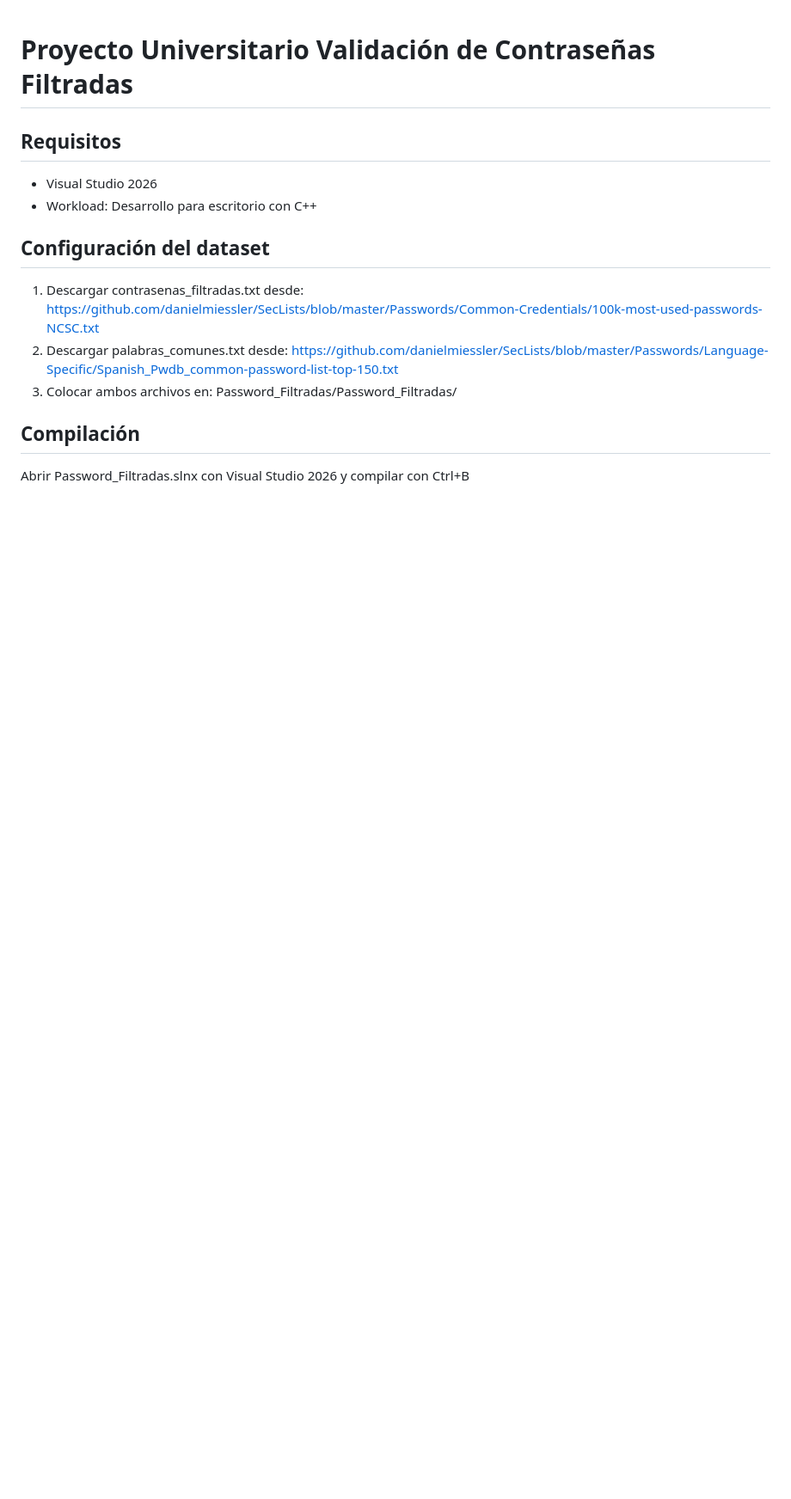
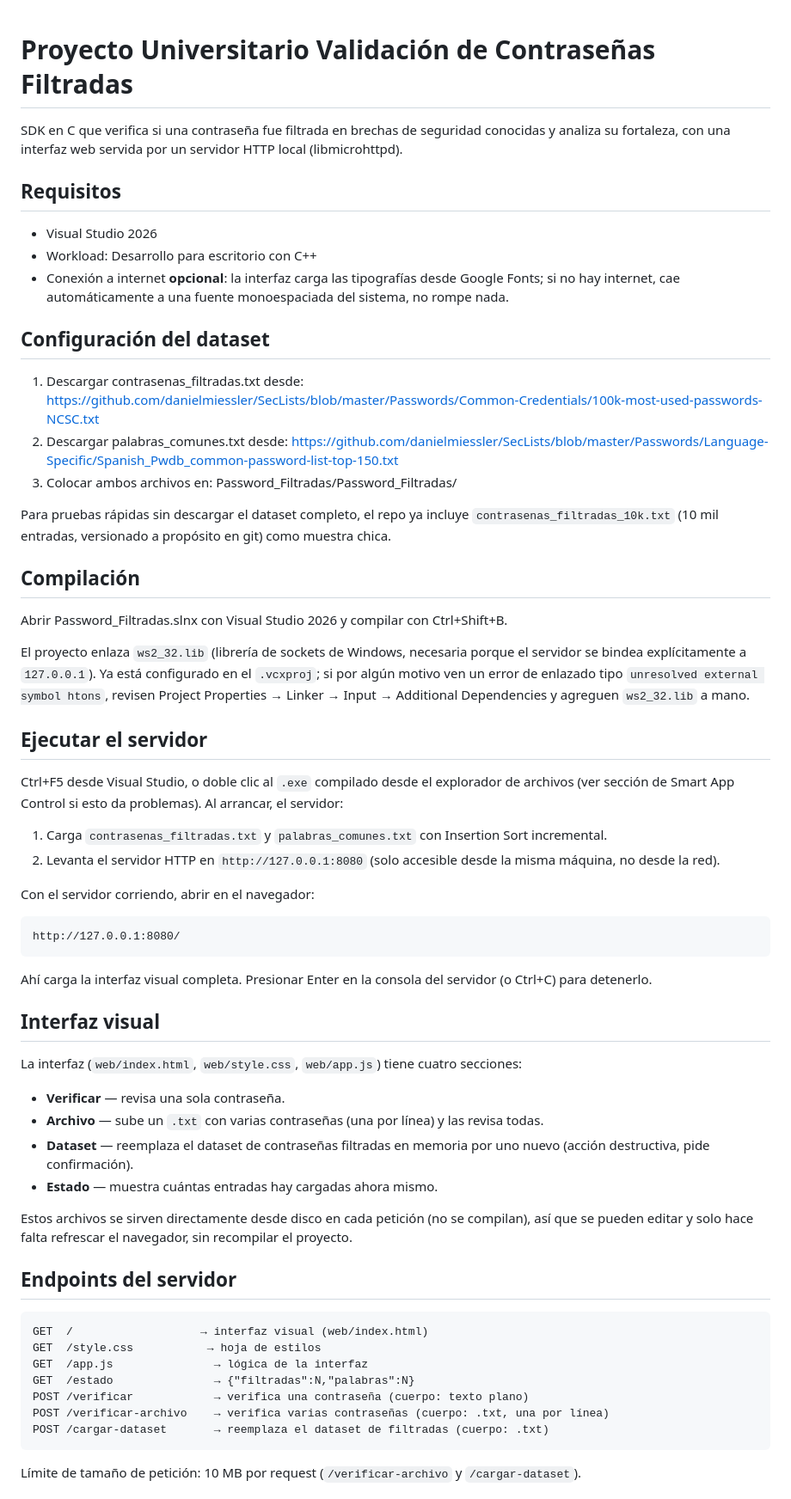
Before and after one commit to NEW-Jeiferson/Password_Filtradas, a Markdown page: README.md, the part around one of its changes. Shown at 86% size. GitHub-like rendering; blank space fills up the shorter version.

Commit message:
Enhance README with setup and execution instructions
Added detailed project setup, compilation, and execution instructions. Included information on handling Smart App Control and project structure.

````diff
--- a/README.md
+++ b/README.md
@@ -1,10 +1,19 @@
 # Proyecto Universitario Validación de Contraseñas Filtradas
 
+SDK en C que verifica si una contraseña fue filtrada en brechas de
+seguridad conocidas y analiza su fortaleza, con una interfaz web
+servida por un servidor HTTP local (libmicrohttpd).
+
 ## Requisitos
+
 - Visual Studio 2026
 - Workload: Desarrollo para escritorio con C++
+- Conexión a internet **opcional**: la interfaz carga las tipografías
+  desde Google Fonts; si no hay internet, cae automáticamente a una
+  fuente monoespaciada del sistema, no rompe nada.
 
 ## Configuración del dataset
+
 1. Descargar contrasenas_filtradas.txt desde:
    https://github.com/danielmiessler/SecLists/blob/master/Passwords/Common-Credentials/100k-most-used-passwords-NCSC.txt
 2. Descargar palabras_comunes.txt desde:
@@ -12,5 +21,70 @@
 3. Colocar ambos archivos en:
    Password_Filtradas/Password_Filtradas/
 
+Para pruebas rápidas sin descargar el dataset completo, el repo ya
+incluye `contrasenas_filtradas_10k.txt` (10 mil entradas, versionado
+a propósito en git) como muestra chica.
+
 ## Compilación
-Abrir Password_Filtradas.slnx con Visual Studio 2026 y compilar con Ctrl+B
+
+Abrir Password_Filtradas.slnx con Visual Studio 2026 y compilar con
+Ctrl+Shift+B.
+
+El proyecto enlaza `ws2_32.lib` (librería de sockets de Windows,
+necesaria porque el servidor se bindea explícitamente a
+`127.0.0.1`). Ya está configurado en el `.vcxproj`; si por algún
+motivo ven un error de enlazado tipo `unresolved external symbol
+htons`, revisen Project Properties → Linker → Input → Additional
+Dependencies y agreguen `ws2_32.lib` a mano.
+
+## Ejecutar el servidor
+
+Ctrl+F5 desde Visual Studio, o doble clic al `.exe` compilado desde
+el explorador de archivos (ver sección de Smart App Control si esto
+da problemas). Al arrancar, el servidor:
+
+1. Carga `contrasenas_filtradas.txt` y `palabras_comunes.txt` con
+   Insertion Sort incremental.
+2. Levanta el servidor HTTP en `http://127.0.0.1:8080` (solo
+   accesible desde la misma máquina, no desde la red).
+
+Con el servidor corriendo, abrir en el navegador:
+
+```
+http://127.0.0.1:8080/
+```
+
+Ahí carga la interfaz visual completa. Presionar Enter en la
+consola del servidor (o Ctrl+C) para detenerlo.
+
+## Interfaz visual
+
+La interfaz (`web/index.html`, `web/style.css`, `web/app.js`) tiene
+cuatro secciones:
+
+- **Verificar** — revisa una sola contraseña.
+- **Archivo** — sube un `.txt` con varias contraseñas (una por
+  línea) y las revisa todas.
+- **Dataset** — reemplaza el dataset de contraseñas filtradas en
+  memoria por uno nuevo (acción destructiva, pide confirmación).
+- **Estado** — muestra cuántas entradas hay cargadas ahora mismo.
+
+Estos archivos se sirven directamente desde disco en cada petición
+(no se compilan), así que se pueden editar y solo hace falta
+refrescar el navegador, sin recompilar el proyecto.
+
+## Endpoints del servidor
+
+```
+GET  /                   → interfaz visual (web/index.html)
+GET  /style.css           → hoja de estilos
+GET  /app.js               → lógica de la interfaz
+GET  /estado               → {"filtradas":N,"palabras":N}
+POST /verificar            → verifica una contraseña (cuerpo: texto plano)
+POST /verificar-archivo    → verifica varias contraseñas (cuerpo: .txt, una por línea)
+POST /cargar-dataset       → reemplaza el dataset de filtradas (cuerpo: .txt)
+```
+
+Límite de tamaño de petición: 10 MB por request (`/verificar-archivo`
+y `/cargar-dataset`).
+
````
Also changed, not shown: other parts of README.md (+36 -2 lines).
